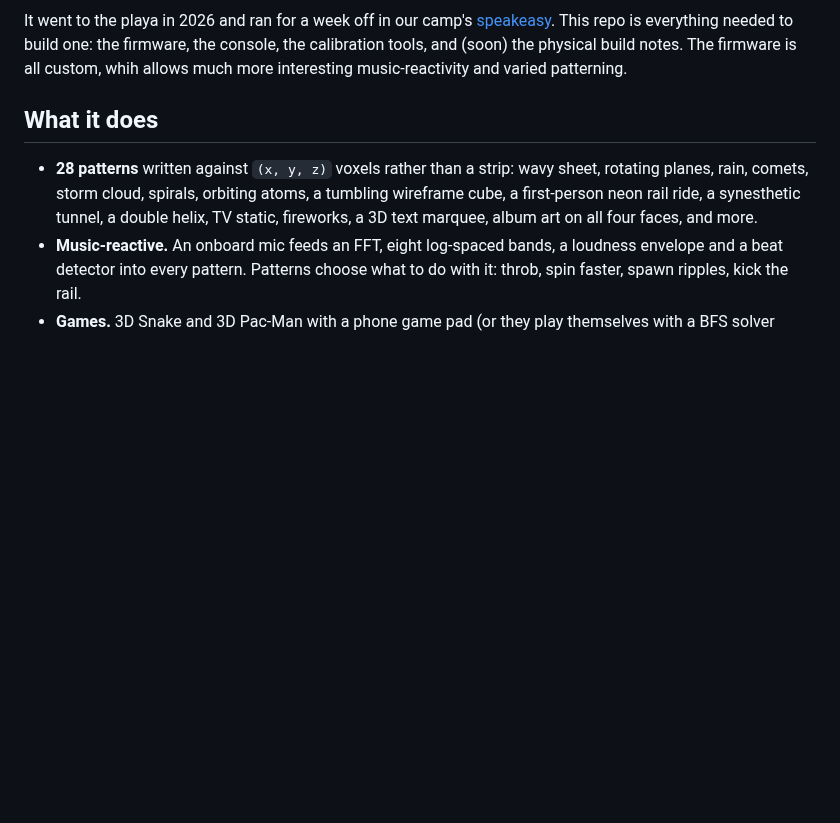
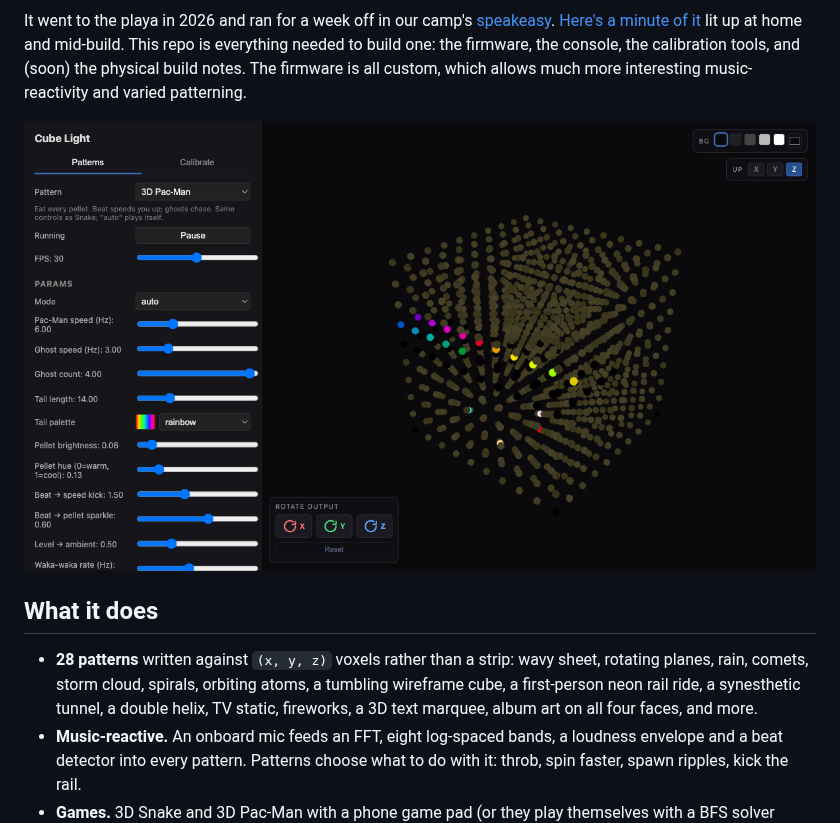
Before and after one commit to organisciak/cube-light, a Markdown page: README.md, the part around one of its changes. GitHub-like rendering; blank space fills up the shorter version.

```diff
--- a/README.md
+++ b/README.md
@@ -7,7 +9,10 @@ ESP32 microcontroller that lives inside the cube, a phone-friendly console. And
 
 It went to the playa in 2026 and ran for a week off in our camp's [speakeasy](https://www.instagram.com/p/DdFiTw2u4o9/).
+[Here's a minute of it](docs/media/cube-light-playa.mp4) lit up at home and mid-build.
 This repo is everything needed to build one: the firmware, the console, the
-calibration tools, and (soon) the physical build notes. The firmware is all custom, whih allows much more interesting music-reactivity and varied patterning.
+calibration tools, and (soon) the physical build notes. The firmware is all custom, which allows much more interesting music-reactivity and varied patterning.
+
+![3D Pac-Man playing itself](docs/screenshots/pacman-3d.png)
 
 ## What it does
 
```
Also changed, not shown: other parts of README.md (+13 -5 lines), docs/media/gledopto-310wl.png (added), docs/media/seed-pixels.png (added), docs/media/speakeasy.jpg (added), 2 other files.
